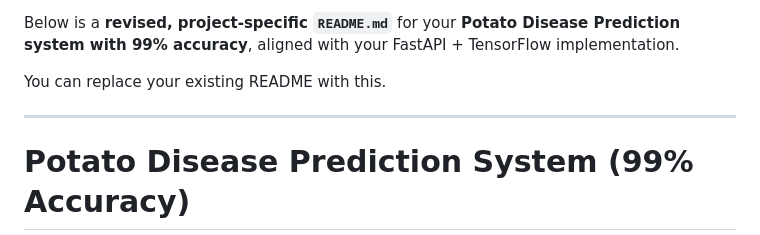
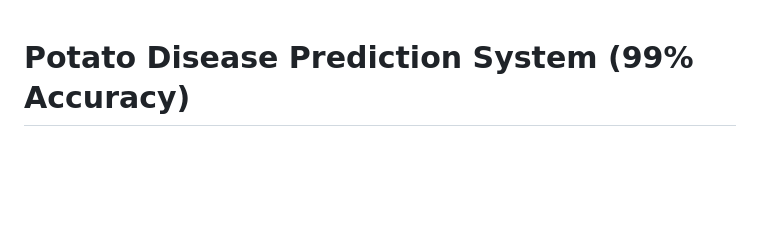
Before and after one commit to Atharvab022/Potato-Disease-Prediction, a Markdown page: README.md, the part around the change. Drawn GitHub-style; blank space fills up the shorter version.

Commit message:
Revise README for Potato Disease Prediction system
Updated the README to remove redundant introductory text.

```diff
--- a/README.md
+++ b/README.md
@@ -1,8 +1,4 @@
-Below is a **revised, project-specific `README.md`** for your **Potato Disease Prediction system with 99% accuracy**, aligned with your FastAPI + TensorFlow implementation.
 
-You can replace your existing README with this.
-
----
 
 # Potato Disease Prediction System (99% Accuracy)
 
```
